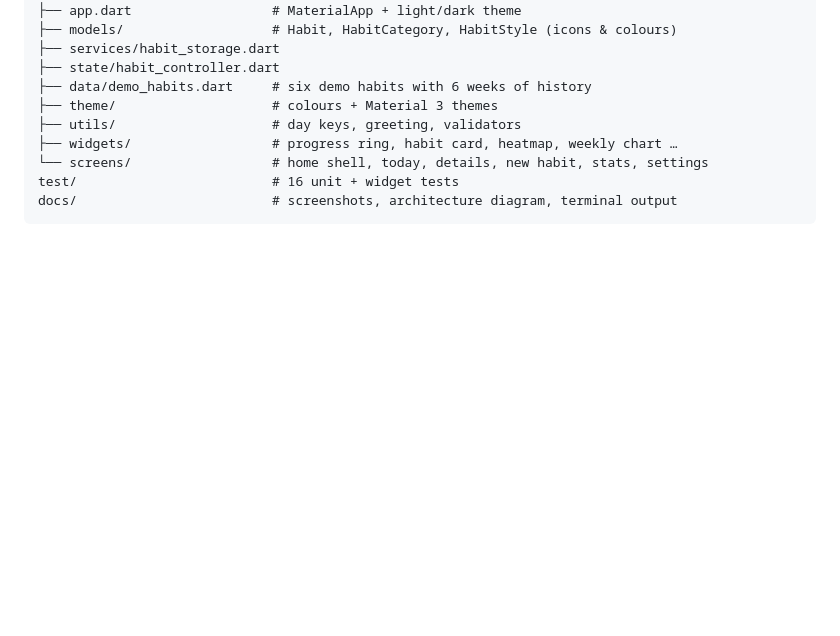
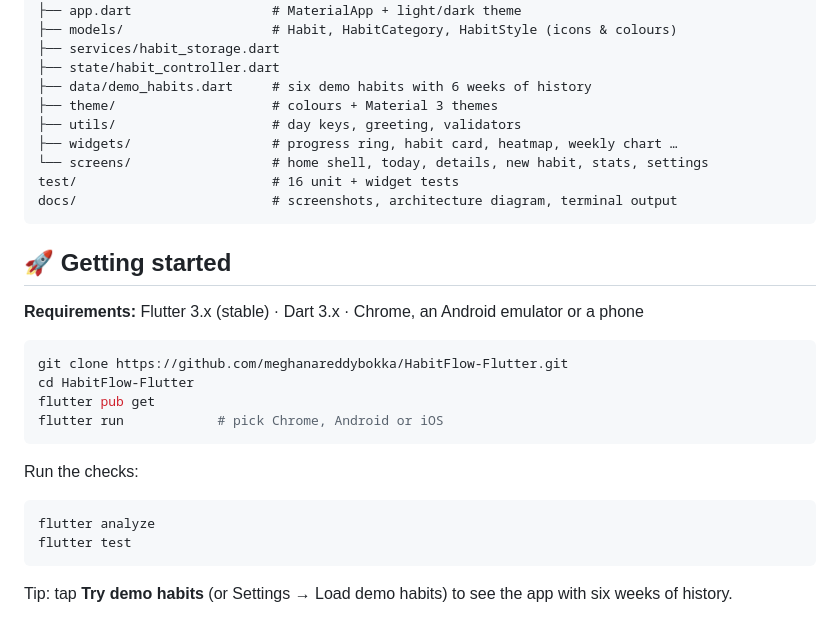
Before and after one commit to meghanareddybokka/HabitFlow-Flutter, a Markdown page: README.md, the part around the change. GitHub-like rendering; blank space fills up the shorter version.

Commit message:
docs: add getting started and test instructions
Co-Authored-By: Claude Opus 5.5 <noreply@anthropic.com>

````diff
--- a/README.md
+++ b/README.md
@@ -103,3 +103,23 @@ lib/
 test/                         # 16 unit + widget tests
 docs/                         # screenshots, architecture diagram, terminal output
 ```
+
+## 🚀 Getting started
+
+**Requirements:** Flutter 3.x (stable) · Dart 3.x · Chrome, an Android emulator or a phone
+
+```bash
+git clone https://github.com/meghanareddybokka/HabitFlow-Flutter.git
+cd HabitFlow-Flutter
+flutter pub get
+flutter run            # pick Chrome, Android or iOS
+```
+
+Run the checks:
+
+```bash
+flutter analyze
+flutter test
+```
+
+Tip: tap **Try demo habits** (or Settings → Load demo habits) to see the app with six weeks of history.
````
